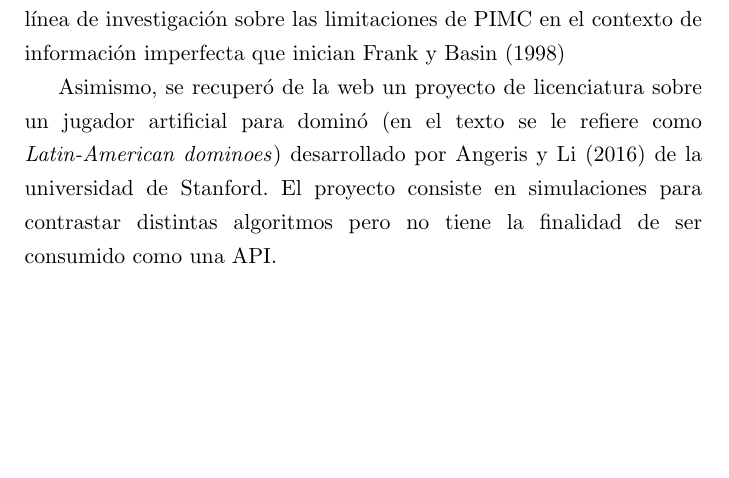
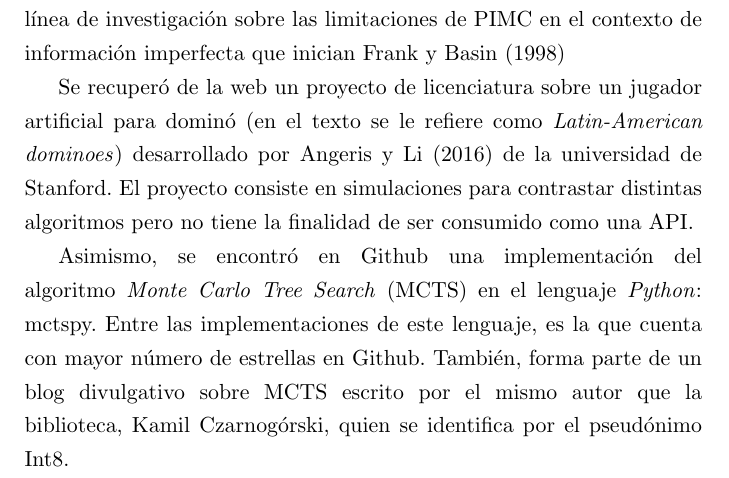
Before and after one commit to andrscyv/tesis, a LaTeX book (src/main.tex, which reads src/Chapters/1.analisis.tex): part of page 16 of 33, cut so that both start at the same text, the shorter picture padded with empty space. Compiled offline with pdfLaTeX.

Commit message:
feat: añadir mcstpy a trabajos relacionados

```diff
--- a/src/Chapters/1.analisis.tex
+++ b/src/Chapters/1.analisis.tex
@@ -112,11 +112,19 @@ exitosamente. Dicho trabajo extiende la línea de investigación sobre las
 limitaciones de PIMC en el contexto de información imperfecta que inician Frank
 y Basin (1998)
 
-Asimismo, se recuperó de la web un proyecto de licenciatura sobre un jugador
+Se recuperó de la web un proyecto de licenciatura sobre un jugador
 artificial para dominó (en el texto se le refiere como \textit{Latin-American
 dominoes}) desarrollado por Angeris y Li (2016) de la universidad de Stanford.
 El proyecto consiste en simulaciones para contrastar distintas algoritmos pero
 no tiene la finalidad de ser consumido como una API.
+
+Asimismo, se encontró en Github una implementación del algoritmo \textit{Monte
+Carlo Tree Search} (MCTS) en el lenguaje \textit{Python}: mctspy. Entre las
+implementaciones de este lenguaje, es la que cuenta con mayor número de
+estrellas en Github. También, forma parte de un blog divulgativo sobre MCTS
+escrito por el mismo autor que la biblioteca, Kamil Czarnogórski, quien se
+identifica por el pseudónimo Int8.
+
 % La siguiente gráfica está hecha a mano porque la que arroja R se pixelea un poco al importarla a LaTeX. Pueden apoyarse en Excel para obtener las coordenadas más rápido
 
 % \begin{figure}[H]
```
